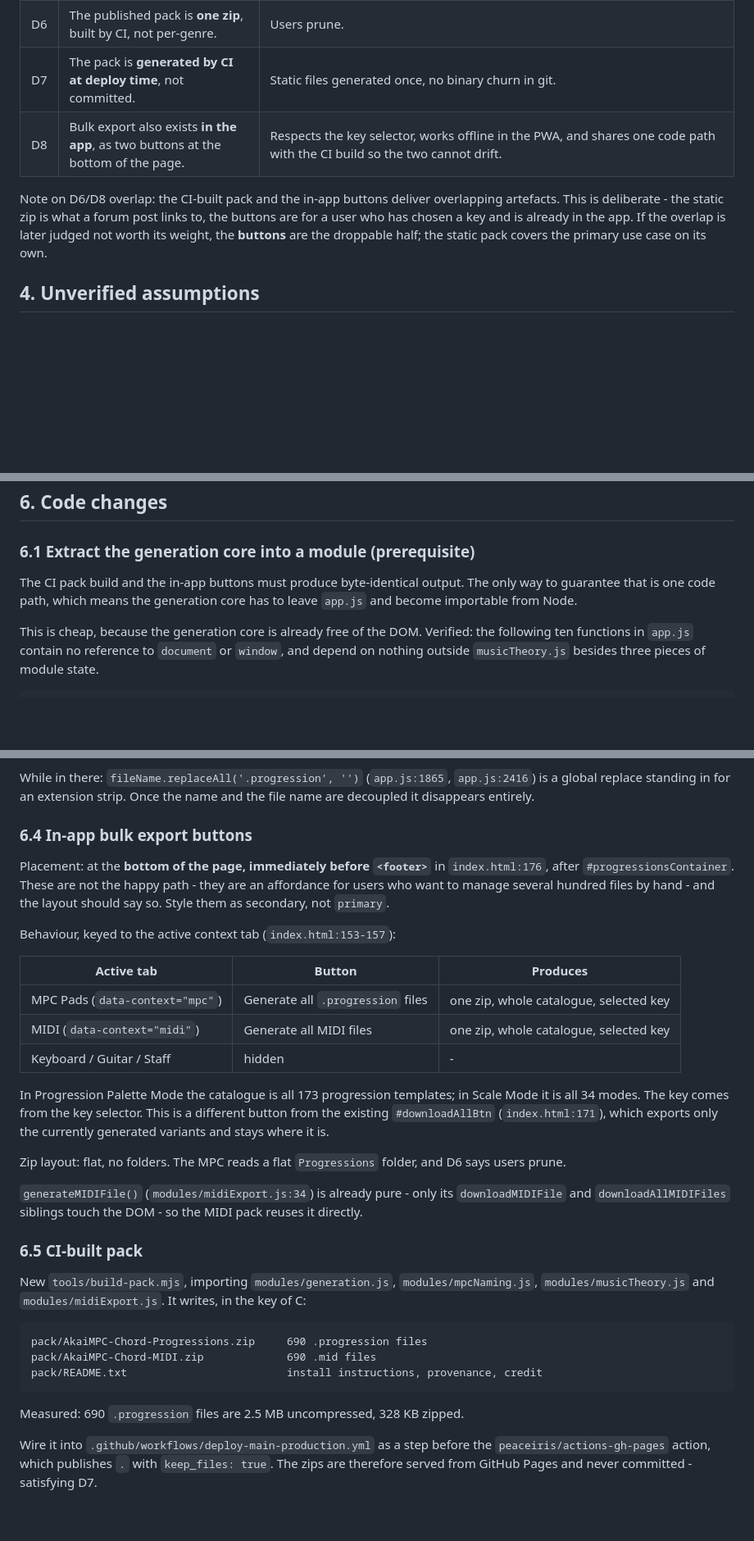
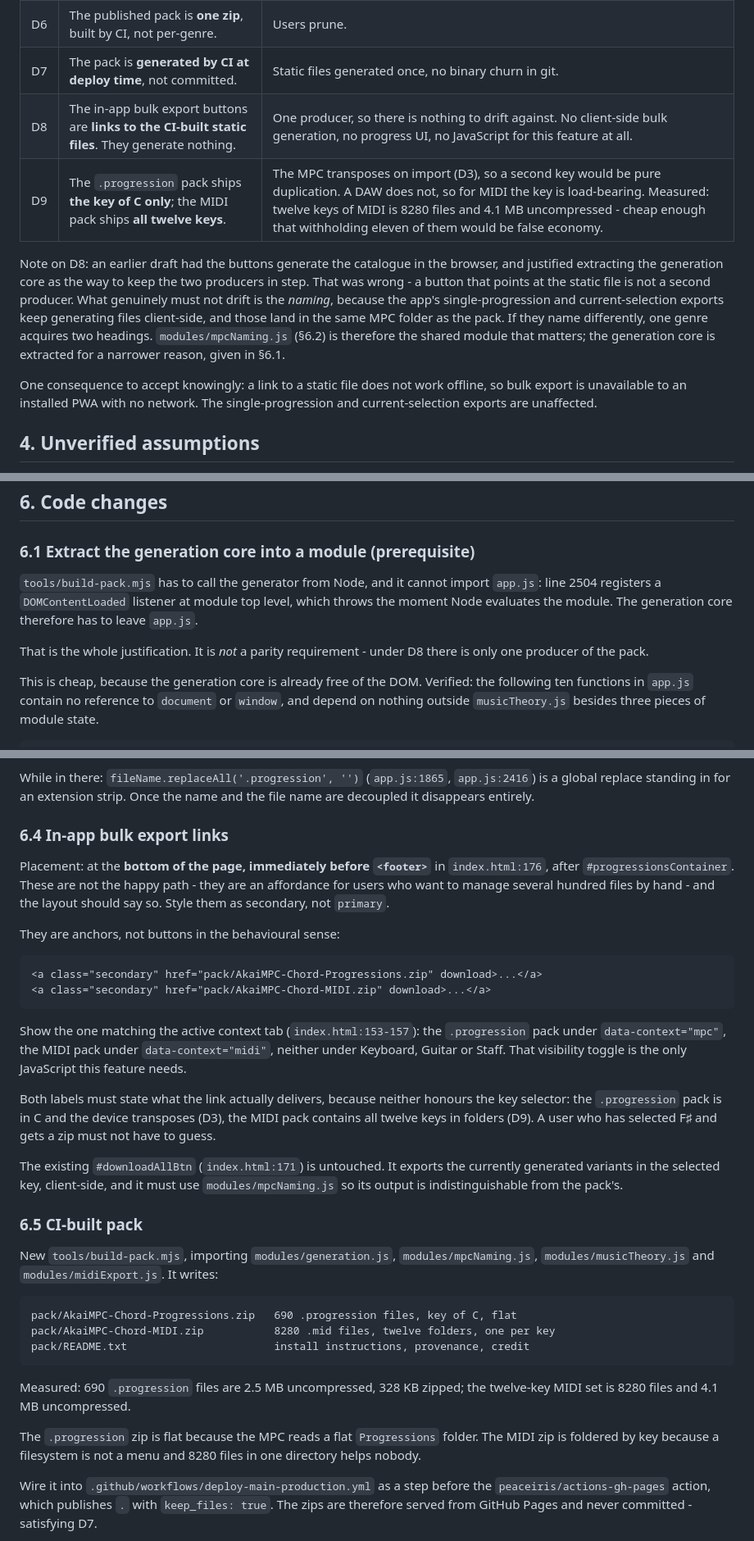
Before and after one commit to liotier/AkaiMPC, a Markdown page: AkaiMPCChordProgressionGenerator/docs/mpc-export-specification.md, 3 parts joined by grey strips. Shown at 82% size. GitHub-like rendering; blank space fills up the shorter version.

Commit message:
Point the bulk export links at the static pack instead of generating it
An in-app button that downloads the CI-built file is not a second
producer, so the parity argument for extracting the generation core was
wrong. The extraction survives on a narrower ground: app.js registers a
DOMContentLoaded listener at top level, so Node cannot import it.

What must not drift is the naming, because the single-progression and
current-selection exports still run client-side and land in the same MPC
folder as the pack. The shared module is mpcNaming.js, not the generator.

Ship MIDI in all twelve keys: the MPC transposes on import but a DAW does
not, and twelve keys is 8280 files for 4.1 MB uncompressed.

Also fixes literal control bytes that landed in the fileSafe regex where
the escape sequence belonged.

Co-Authored-By: Claude Opus 5 <noreply@anthropic.com>
Claude-Session: https://claude.ai/code/session_01EwQCigYZxdGBW3kPWnMMgF

````diff
--- a/AkaiMPCChordProgressionGenerator/docs/mpc-export-specification.md
+++ b/AkaiMPCChordProgressionGenerator/docs/mpc-export-specification.md
@@ -49,13 +49,22 @@ These are settled. Do not revisit them during implementation.
 | D5 | Variants are numbered by **fixed style rank**, not by position. | See §5.2. |
 | D6 | The published pack is **one zip**, built by CI, not per-genre. | Users prune. |
 | D7 | The pack is **generated by CI at deploy time**, not committed. | Static files generated once, no binary churn in git. |
-| D8 | Bulk export also exists **in the app**, as two buttons at the bottom of the page. | Respects the key selector, works offline in the PWA, and shares one code path with the CI build so the two cannot drift. |
+| D8 | The in-app bulk export buttons are **links to the CI-built static files**. They generate nothing. | One producer, so there is nothing to drift against. No client-side bulk generation, no progress UI, no JavaScript for this feature at all. |
+| D9 | The `.progression` pack ships **the key of C only**; the MIDI pack ships **all twelve keys**. | The MPC transposes on import (D3), so a second key would be pure duplication. A DAW does not, so for MIDI the key is load-bearing. Measured: twelve keys of MIDI is 8280 files and 4.1 MB uncompressed - cheap enough that withholding eleven of them would be false economy. |
 
-Note on D6/D8 overlap: the CI-built pack and the in-app buttons deliver
-overlapping artefacts. This is deliberate - the static zip is what a forum post
-links to, the buttons are for a user who has chosen a key and is already in the
-app. If the overlap is later judged not worth its weight, the **buttons** are the
-droppable half; the static pack covers the primary use case on its own.
+Note on D8: an earlier draft had the buttons generate the catalogue in the
+browser, and justified extracting the generation core as the way to keep the two
+producers in step. That was wrong - a button that points at the static file is
+not a second producer. What genuinely must not drift is the *naming*, because the
+app's single-progression and current-selection exports keep generating files
+client-side, and those land in the same MPC folder as the pack. If they name
+differently, one genre acquires two headings. `modules/mpcNaming.js` (§6.2) is
+therefore the shared module that matters; the generation core is extracted for a
+narrower reason, given in §6.1.
+
+One consequence to accept knowingly: a link to a static file does not work
+offline, so bulk export is unavailable to an installed PWA with no network. The
+single-progression and current-selection exports are unaffected.
 
 ## 4. Unverified assumptions
 
@@ -242,9 +253,13 @@ These four counts are the acceptance test in §9.
 
 ### 6.1 Extract the generation core into a module (prerequisite)
 
-The CI pack build and the in-app buttons must produce byte-identical output. The
-only way to guarantee that is one code path, which means the generation core has
-to leave `app.js` and become importable from Node.
+`tools/build-pack.mjs` has to call the generator from Node, and it cannot import
+`app.js`: line 2504 registers a `DOMContentLoaded` listener at module top level,
+which throws the moment Node evaluates the module. The generation core therefore
+has to leave `app.js`.
+
+That is the whole justification. It is *not* a parity requirement - under D8
+there is only one producer of the pack.
 
 This is cheap, because the generation core is already free of the DOM. Verified:
 the following ten functions in `app.js` contain no reference to `document` or
@@ -313,46 +332,52 @@ While in there: `fileName.replaceAll('.progression', '')` (`app.js:1865`,
 `app.js:2416`) is a global replace standing in for an extension strip. Once the
 name and the file name are decoupled it disappears entirely.
 
-### 6.4 In-app bulk export buttons
+### 6.4 In-app bulk export links
 
 Placement: at the **bottom of the page, immediately before `<footer>`** in
 `index.html:176`, after `#progressionsContainer`. These are not the happy path -
 they are an affordance for users who want to manage several hundred files by
 hand - and the layout should say so. Style them as secondary, not `primary`.
 
-Behaviour, keyed to the active context tab (`index.html:153-157`):
+They are anchors, not buttons in the behavioural sense:
 
-| Active tab | Button | Produces |
-|---|---|---|
-| MPC Pads (`data-context="mpc"`) | Generate all `.progression` files | one zip, whole catalogue, selected key |
-| MIDI (`data-context="midi"`) | Generate all MIDI files | one zip, whole catalogue, selected key |
-| Keyboard / Guitar / Staff | hidden | - |
+```html
+<a class="secondary" href="pack/AkaiMPC-Chord-Progressions.zip" download>...</a>
+<a class="secondary" href="pack/AkaiMPC-Chord-MIDI.zip" download>...</a>
+```
 
-In Progression Palette Mode the catalogue is all 173 progression templates; in
-Scale Mode it is all 34 modes. The key comes from the key selector. This is a
-different button from the existing `#downloadAllBtn` (`index.html:171`), which
-exports only the currently generated variants and stays where it is.
+Show the one matching the active context tab (`index.html:153-157`): the
+`.progression` pack under `data-context="mpc"`, the MIDI pack under
+`data-context="midi"`, neither under Keyboard, Guitar or Staff. That visibility
+toggle is the only JavaScript this feature needs.
 
-Zip layout: flat, no folders. The MPC reads a flat `Progressions` folder, and
-D6 says users prune.
+Both labels must state what the link actually delivers, because neither honours
+the key selector: the `.progression` pack is in C and the device transposes
+(D3), the MIDI pack contains all twelve keys in folders (D9). A user who has
+selected F♯ and gets a zip must not have to guess.
 
-`generateMIDIFile()` (`modules/midiExport.js:34`) is already pure - only its
-`downloadMIDIFile` and `downloadAllMIDIFiles` siblings touch the DOM - so the
-MIDI pack reuses it directly.
+The existing `#downloadAllBtn` (`index.html:171`) is untouched. It exports the
+currently generated variants in the selected key, client-side, and it must use
+`modules/mpcNaming.js` so its output is indistinguishable from the pack's.
 
 ### 6.5 CI-built pack
 
 New `tools/build-pack.mjs`, importing `modules/generation.js`,
 `modules/mpcNaming.js`, `modules/musicTheory.js` and `modules/midiExport.js`.
-It writes, in the key of C:
+It writes:
 
 ```
-pack/AkaiMPC-Chord-Progressions.zip     690 .progression files
-pack/AkaiMPC-Chord-MIDI.zip             690 .mid files
-pack/README.txt                         install instructions, provenance, credit
+pack/AkaiMPC-Chord-Progressions.zip   690 .progression files, key of C, flat
+pack/AkaiMPC-Chord-MIDI.zip           8280 .mid files, twelve folders, one per key
+pack/README.txt                       install instructions, provenance, credit
 ```
 
-Measured: 690 `.progression` files are 2.5 MB uncompressed, 328 KB zipped.
+Measured: 690 `.progression` files are 2.5 MB uncompressed, 328 KB zipped; the
+twelve-key MIDI set is 8280 files and 4.1 MB uncompressed.
+
+The `.progression` zip is flat because the MPC reads a flat `Progressions`
+folder. The MIDI zip is foldered by key because a filesystem is not a menu and
+8280 files in one directory helps nobody.
 
 Wire it into `.github/workflows/deploy-main-production.yml` as a step before the
 `peaceiris/actions-gh-pages` action, which publishes `.` with `keep_files: true`.
````
Also changed, not shown: other parts of AkaiMPCChordProgressionGenerator/docs/mpc-export-specification.md (+29 -14 lines).
